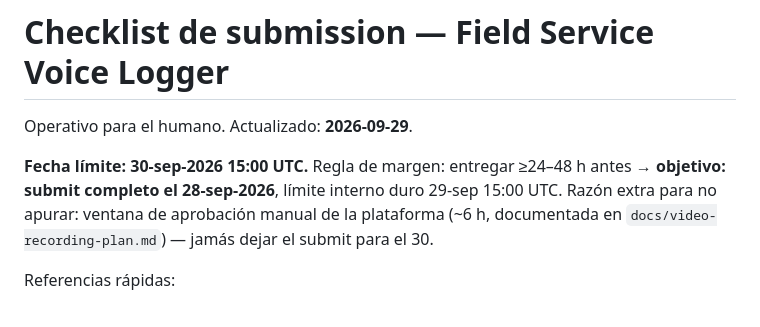
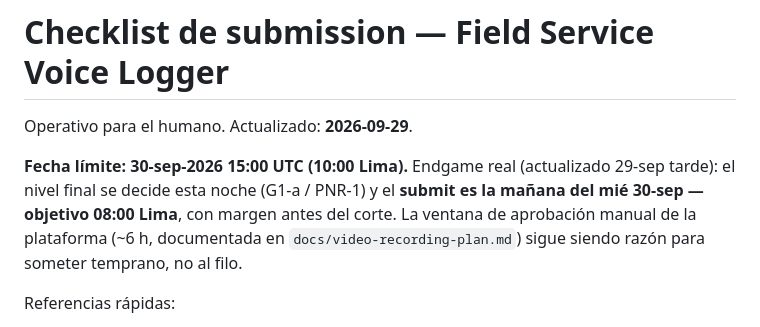
Before and after one commit to el-informatico/field-service-voice-logger, a Markdown page: docs/SUBMISSION-CHECKLIST.md, the part around the change. Drawn GitHub-style.

Commit message:
docs(checklist): timeline real del endgame - submit mie 30-sep manana, objetivo 08:00 Lima

```diff
--- a/docs/SUBMISSION-CHECKLIST.md
+++ b/docs/SUBMISSION-CHECKLIST.md
@@ -2,10 +2,11 @@
 
 Operativo para el humano. Actualizado: **2026-09-29**.
 
-**Fecha límite: 30-sep-2026 15:00 UTC.** Regla de margen: entregar ≥24–48 h antes
-→ **objetivo: submit completo el 28-sep-2026**, límite interno duro 29-sep 15:00 UTC.
-Razón extra para no apurar: ventana de aprobación manual de la plataforma (~6 h,
-documentada en `docs/video-recording-plan.md`) — jamás dejar el submit para el 30.
+**Fecha límite: 30-sep-2026 15:00 UTC (10:00 Lima).** Endgame real (actualizado
+29-sep tarde): el nivel final se decide esta noche (G1-a / PNR-1) y el **submit
+es la mañana del mié 30-sep — objetivo 08:00 Lima**, con margen antes del corte.
+La ventana de aprobación manual de la plataforma (~6 h, documentada en
+`docs/video-recording-plan.md`) sigue siendo razón para someter temprano, no al filo.
 
 Referencias rápidas:
 
```
